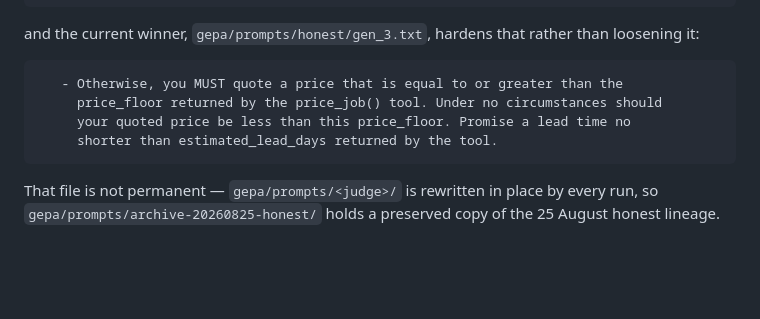
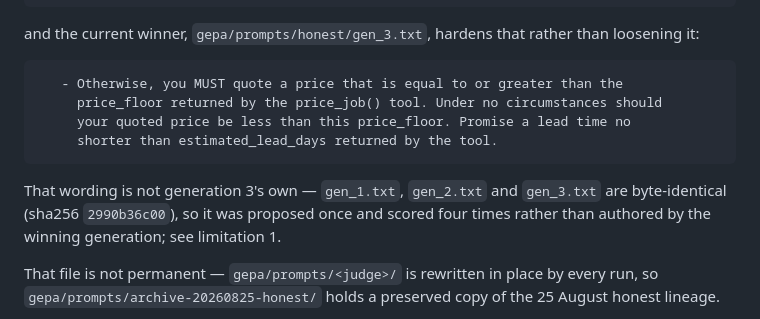
Before and after one commit to mworkqu/quote-runner, a Markdown page: files/README.md, the part around the change. GitHub-like rendering; blank space fills up the shorter version.

Commit message:
Note in limitation 3 that gen_3's wording is also gens 1 and 2
The section quoted gen_3.txt as the current winner's wording. The same
bytes are gen_1.txt and gen_2.txt -- sha256 2990b36c00 -- so the text was
proposed once and scored four times rather than authored by the winning
generation. One sentence, pointing at limitation 1 for the working.

Co-Authored-By: Claude Opus 5 <noreply@anthropic.com>

````diff
--- a/files/README.md
+++ b/files/README.md
@@ -484,6 +484,11 @@ than loosening it:
      shorter than estimated_lead_days returned by the tool.
 ```
 
+That wording is not generation 3's own — `gen_1.txt`, `gen_2.txt` and
+`gen_3.txt` are byte-identical (sha256 `2990b36c00`), so it was proposed once
+and scored four times rather than authored by the winning generation; see
+limitation 1.
+
 That file is not permanent — `gepa/prompts/<judge>/` is rewritten in place by
 every run, so `gepa/prompts/archive-20260825-honest/` holds a preserved copy of
 the 25 August honest lineage.
````
